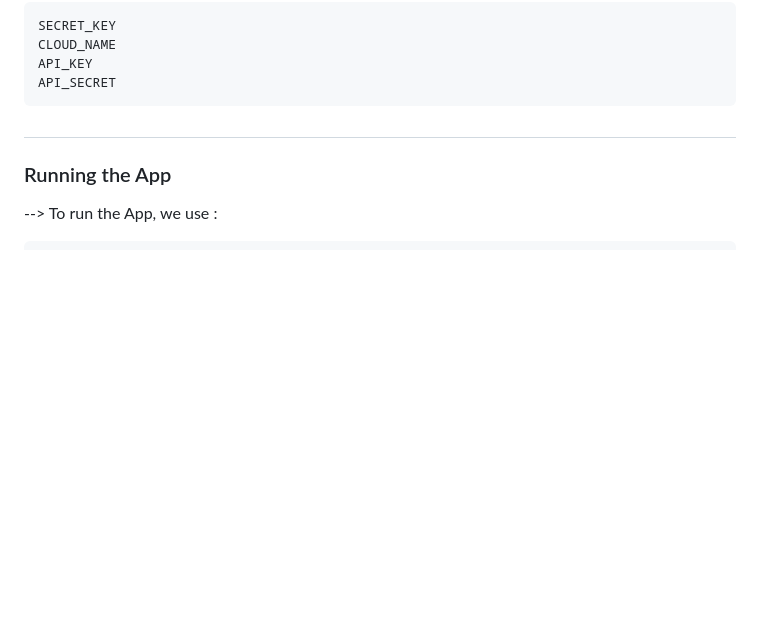
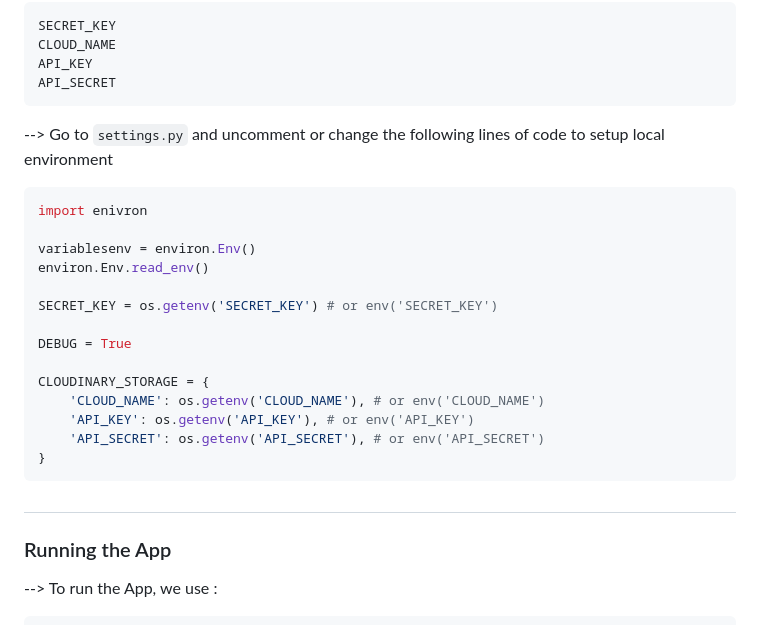
Before and after one commit to davidudo/studybud, a Markdown page: README.md, the part around the change. GitHub-like rendering; blank space fills up the shorter version.

````diff
--- a/README.md
+++ b/README.md
@@ -48,6 +48,24 @@ SECRET_KEY
 CLOUD_NAME
 API_KEY
 API_SECRET
+```
+
+--> Go to `settings.py` and uncomment or change the following lines of code to setup local environment
+```python
+import enivron
+
+variablesenv = environ.Env()
+environ.Env.read_env()
+
+SECRET_KEY = os.getenv('SECRET_KEY') # or env('SECRET_KEY')
+
+DEBUG = True
+
+CLOUDINARY_STORAGE = {
+    'CLOUD_NAME': os.getenv('CLOUD_NAME'), # or env('CLOUD_NAME')
+    'API_KEY': os.getenv('API_KEY'), # or env('API_KEY')
+    'API_SECRET': os.getenv('API_SECRET'), # or env('API_SECRET')
+}
 ```
 
 #
````
